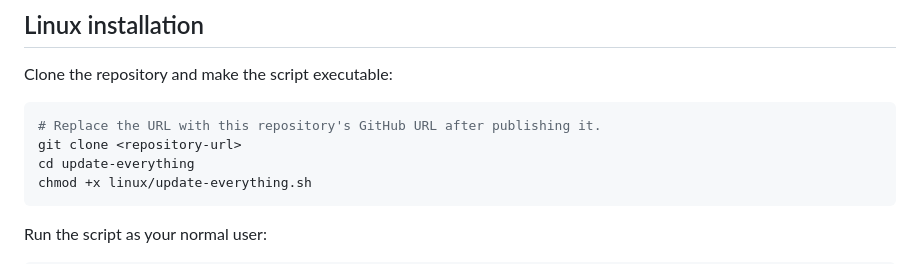
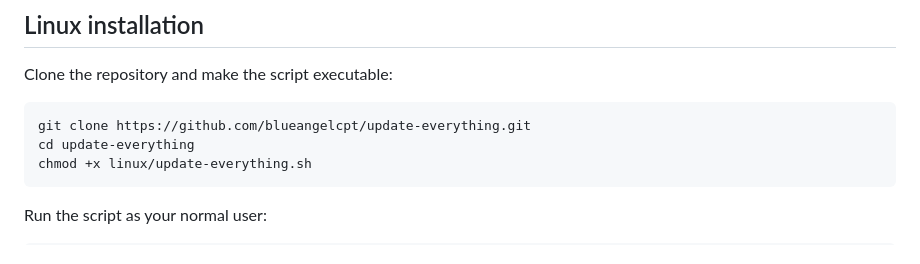
Before and after one commit to blueangelcpt/update-everything, a Markdown page: README.md, the part around the change. Drawn GitHub-style.

Commit message:
Use the real clone URL in the README
Co-Authored-By: Claude Opus 5 <noreply@anthropic.com>

````diff
--- a/README.md
+++ b/README.md
@@ -49,8 +49,7 @@ When installed, the script also updates:
 Clone the repository and make the script executable:
 
 ```bash
-# Replace the URL with this repository's GitHub URL after publishing it.
-git clone <repository-url>
+git clone https://github.com/blueangelcpt/update-everything.git
 cd update-everything
 chmod +x linux/update-everything.sh
 ```
````
